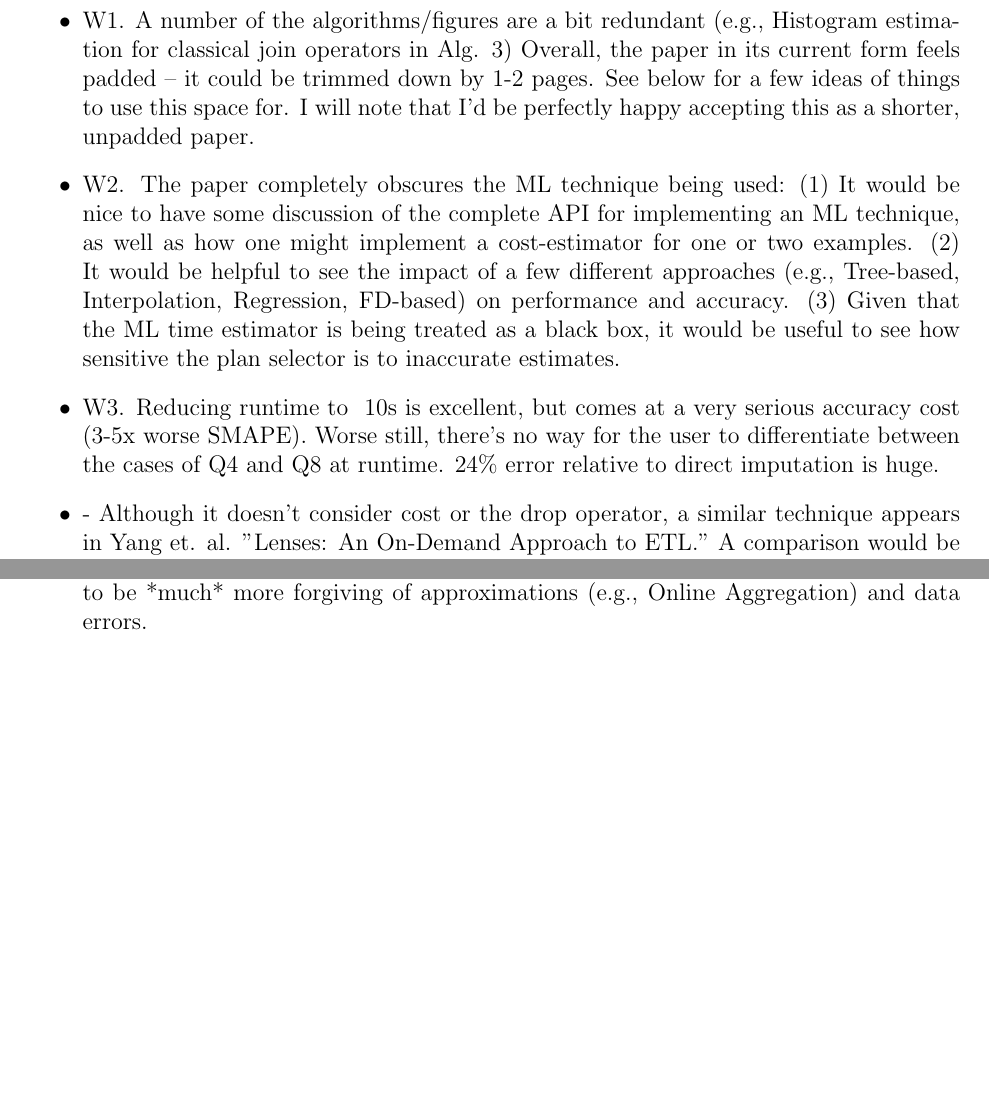
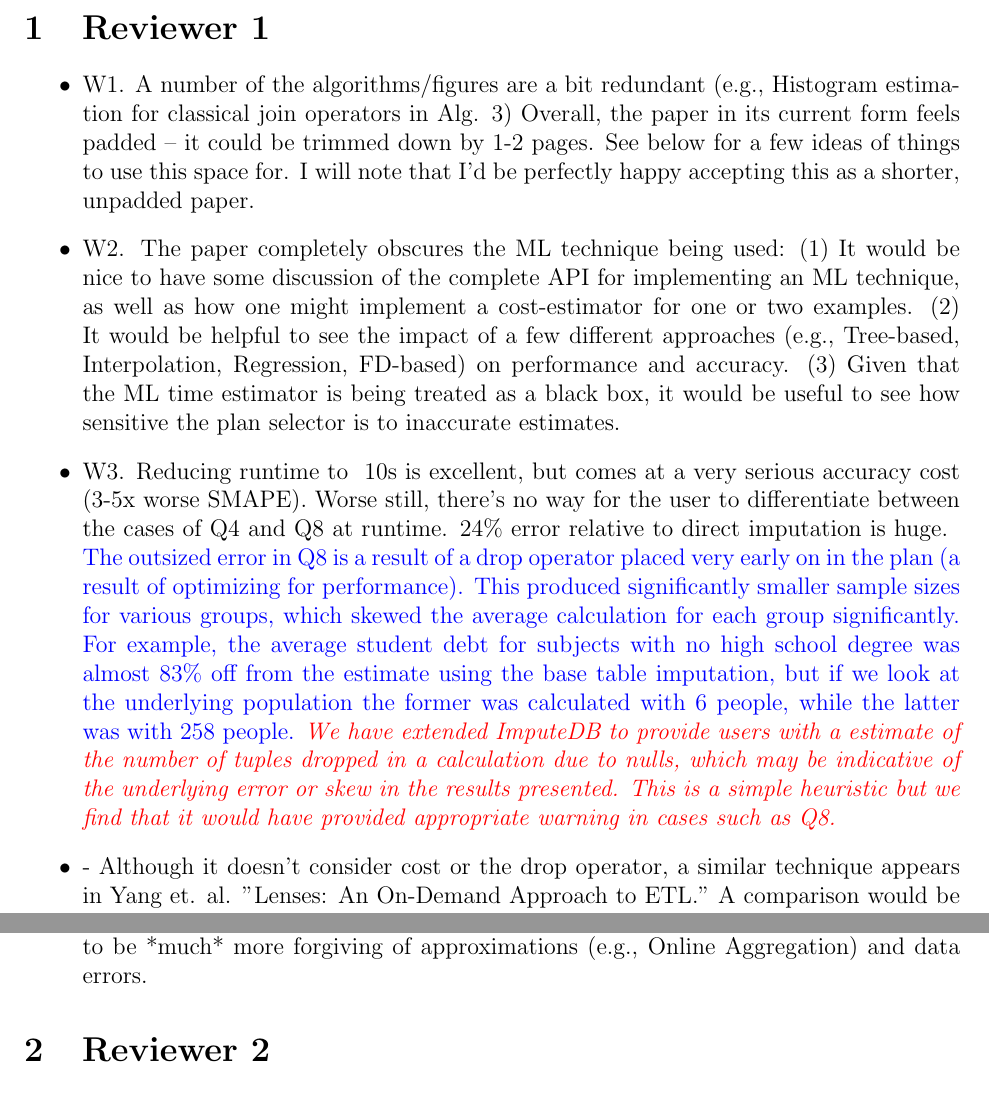
Before and after one commit to mitdbg/imputedb, a LaTeX document (rebuttal.tex): two parts of pages 1 and 2 of 5 before the commit and two parts of pages 1 and 3 of 5 after it, joined at a grey line, cut at the place of the change, the shorter picture padded with empty space. Compiled offline with pdfLaTeX.

Commit message:
addressed Q8 24% error in rebuttal

```diff
--- a/rebuttal.tex
+++ b/rebuttal.tex
@@ -2,6 +2,7 @@
 \usepackage[margin=1in]{geometry}
 \usepackage{xcolor}
 \newcommand{\resp}[1]{{\color{blue}{#1}}}
+\newcommand{\todo}[1]{\color{red}{\textit{#1}}}
 
 \begin{document}
 \section{Reviewer 1}
@@ -11,6 +12,14 @@
 \item W2. The paper completely obscures the ML technique being used: (1) It would be nice to have some discussion of the complete API for implementing an ML technique, as well as how one might implement a cost-estimator for one or two examples. (2) It would be helpful to see the impact of a few different approaches (e.g., Tree-based, Interpolation, Regression, FD-based) on performance and accuracy. (3) Given that the ML time estimator is being treated as a black box, it would be useful to see how sensitive the plan selector is to inaccurate estimates.
 
 \item W3. Reducing runtime to ~10s is excellent, but comes at a very serious accuracy cost (3-5x worse SMAPE). Worse still, there's no way for the user to differentiate between the cases of Q4 and Q8 at runtime. 24\% error relative to direct imputation is huge.
+\resp{
+The outsized error in Q8 is a result of a drop operator placed very early on in the plan (a result of optimizing for performance). This produced significantly smaller sample sizes for various
+groups, which skewed the average calculation for each group significantly. For example, the average student debt for subjects with no high school degree was almost 83\% off from the estimate
+using the base table imputation, but if we look at the underlying population the former was calculated with 6 people, while the latter was with 258 people.
+\todo{We have extended ImputeDB to provide users with a estimate of the number of tuples dropped in a calculation due to nulls, which may be indicative of the underlying error or skew
+in the results presented. This is a simple heuristic but we find that it would have provided appropriate warning in cases such as Q8.}
+}
+
 
 \item - Although it doesn't consider cost or the drop operator, a similar technique appears in Yang et. al. "Lenses: An On-Demand Approach to ETL." A comparison would be nice.
 
```
